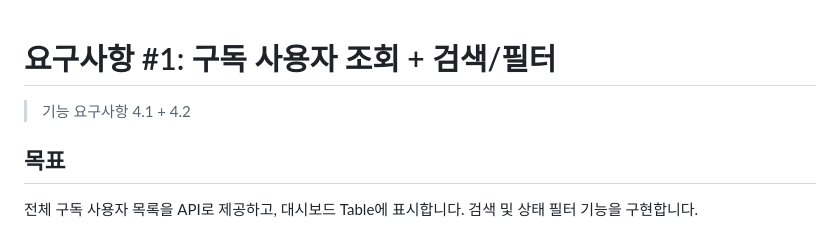
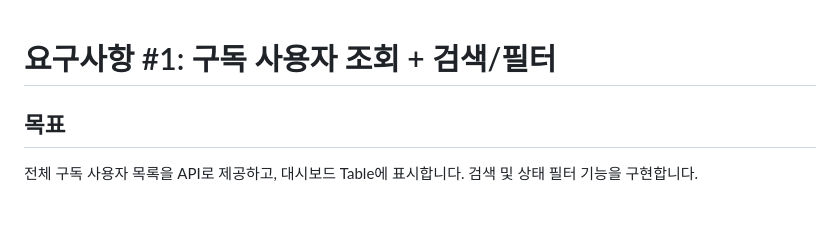
Before and after one commit to byoung-ho/test_webos_subscribe, a Markdown page: docs/requirement_1.md, the part around the change. GitHub-like rendering.

```diff
--- a/docs/requirement_1.md
+++ b/docs/requirement_1.md
@@ -1,6 +1,4 @@
 # 요구사항 #1: 구독 사용자 조회 + 검색/필터
-
-> 기능 요구사항 4.1 + 4.2
 
 ## 목표
 
```
